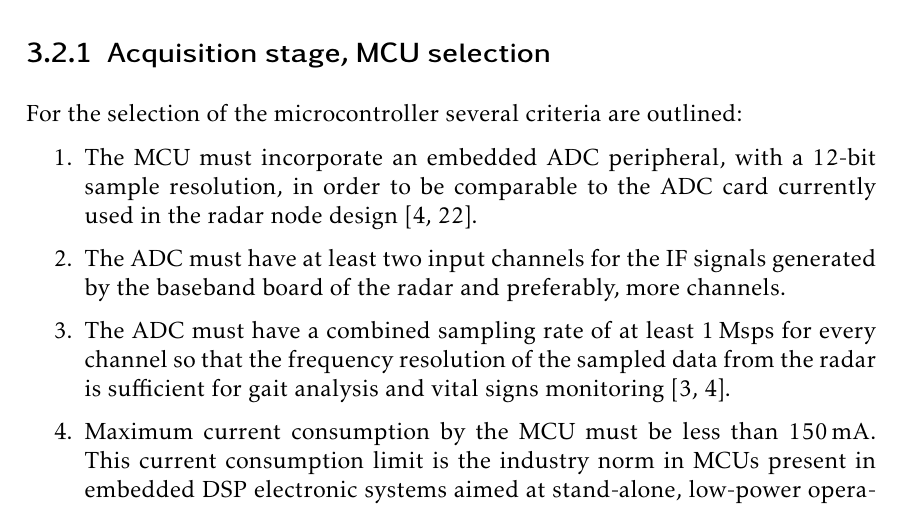
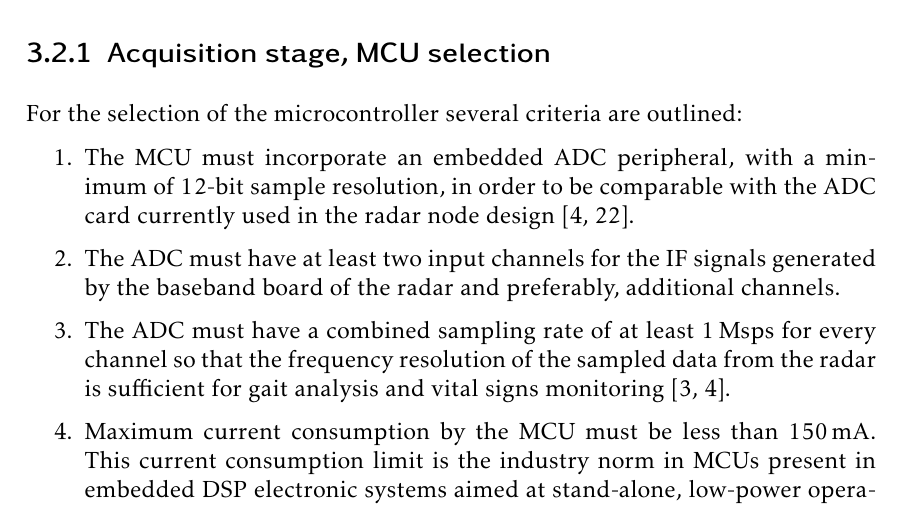
Before and after one commit to mooncos/tfg, a LaTeX thesis (main.tex, which reads chapters/radar.tex): part of page 32 of 74, cut so that both start at the same text. Compiled offline with pdfLaTeX.

Commit message:
autosave 03/01/2023-20:41:28

```diff
--- a/chapters/radar.tex
+++ b/chapters/radar.tex
@@ -88,8 +88,8 @@ The MCU present in the new acquisition stage handles the sampling of the signals
 
 For the selection of the microcontroller several criteria are outlined:
 \begin{enumerate}
-	\item The MCU must incorporate an embedded ADC peripheral, with a 12-bit sample resolution, in order to be comparable to the ADC card currently used in the radar node design \cite{Sardinero2022, ADLINKTechnologies2010}.
-	\item The ADC must have at least two input channels for the IF signals generated by the baseband board of the radar and preferably, more channels.
+	\item The MCU must incorporate an embedded ADC peripheral, with a minimum of 12-bit sample resolution, in order to be comparable with the ADC card currently used in the radar node design \cite{Sardinero2022, ADLINKTechnologies2010}.
+	\item The ADC must have at least two input channels for the IF signals generated by the baseband board of the radar and preferably, additional channels.
 	\item The ADC must have a combined sampling rate of at least \SI{1}{Msps} for every channel so that the frequency resolution of the sampled data from the radar is sufficient for gait analysis and vital signs monitoring \cite{Antolinos2020, Sardinero2022}.
 	\item Maximum current consumption by the MCU must be less than \SI{150}{\milli\ampere}. This current consumption limit is the industry norm in MCUs present in embedded DSP electronic systems aimed at stand-alone, low-power operation \cite{Benini2001}.
 	\item The MCU must incorporate one or more wireless communication protocols capabilities built in. It is preferred that the protocols are standard and widely used in Internet of Things devices such as WiFi or Bluetooth Low Energy (BLE) \cite{AlSarawi2017}.
```
